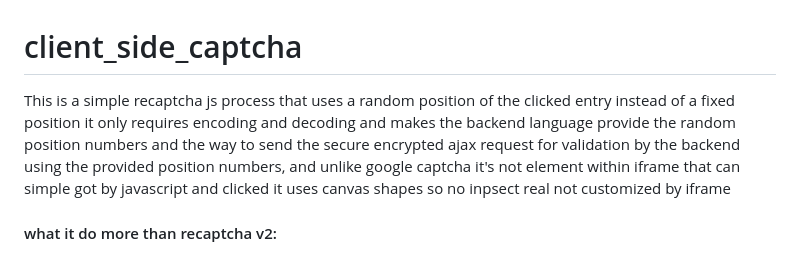
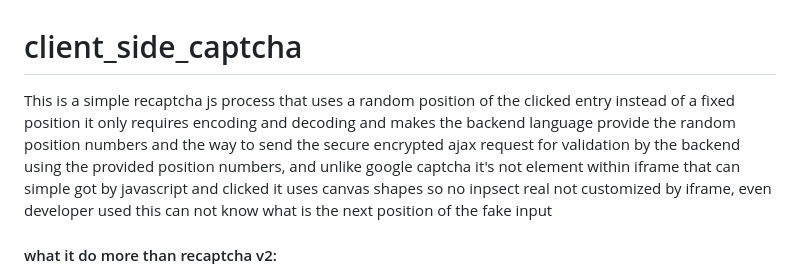
Before and after one commit to MahmoudHegazi/client_side_captcha, a Markdown page: README.md, the part around the change printed below. Rendered like a GitHub page.

```diff
--- a/README.md
+++ b/README.md
@@ -1,6 +1,5 @@
 # client_side_captcha
-This is a simple recaptcha js process that uses a random position of the clicked entry instead of a fixed position it only requires encoding and decoding and makes the backend language provide the random position numbers and the way to send the secure encrypted ajax request for validation by the backend using the provided position numbers, and unlike google captcha it's not element within iframe that can simple got by javascript and clicked it uses canvas shapes so no inpsect real not customized by iframe
-
+This is a simple recaptcha js process that uses a random position of the clicked entry instead of a fixed position it only requires encoding and decoding and makes the backend language provide the random position numbers and the way to send the secure encrypted ajax request for validation by the backend using the provided position numbers, and unlike google captcha it's not element within iframe that can simple got by javascript and clicked it uses canvas shapes so no inpsect real not customized by iframe, even developer used this can not know what is the next position of the fake input
 
 #### what it do more than recaptcha v2:
 the idea based on to automate this you must use AI to process image and get poistions and back to app to automate click, no javascript or fixed position app clicker, note google captcha v2 uses div for input within iframe which by eye says it can inspeacted some how and 2 document.querySelector pass it
```
Also changed, not shown: other parts of README.md (+1 -0 lines).
